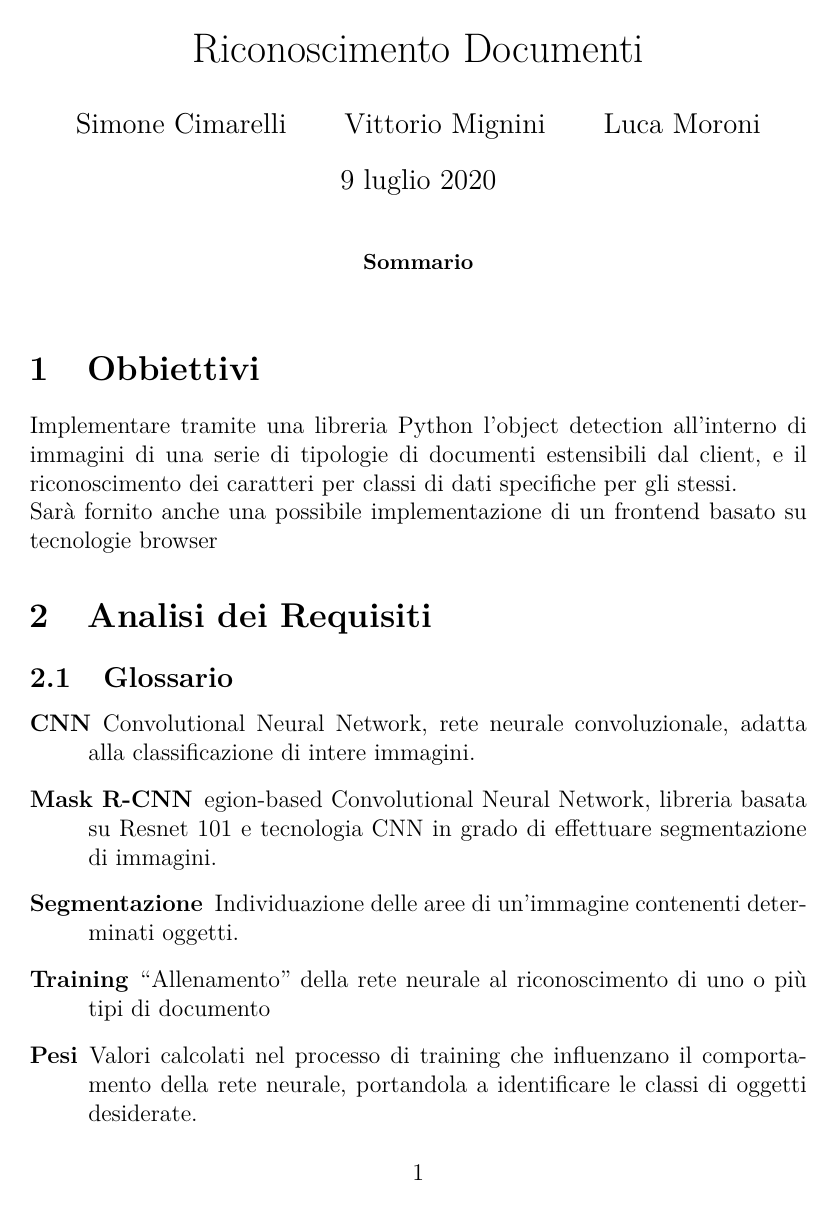
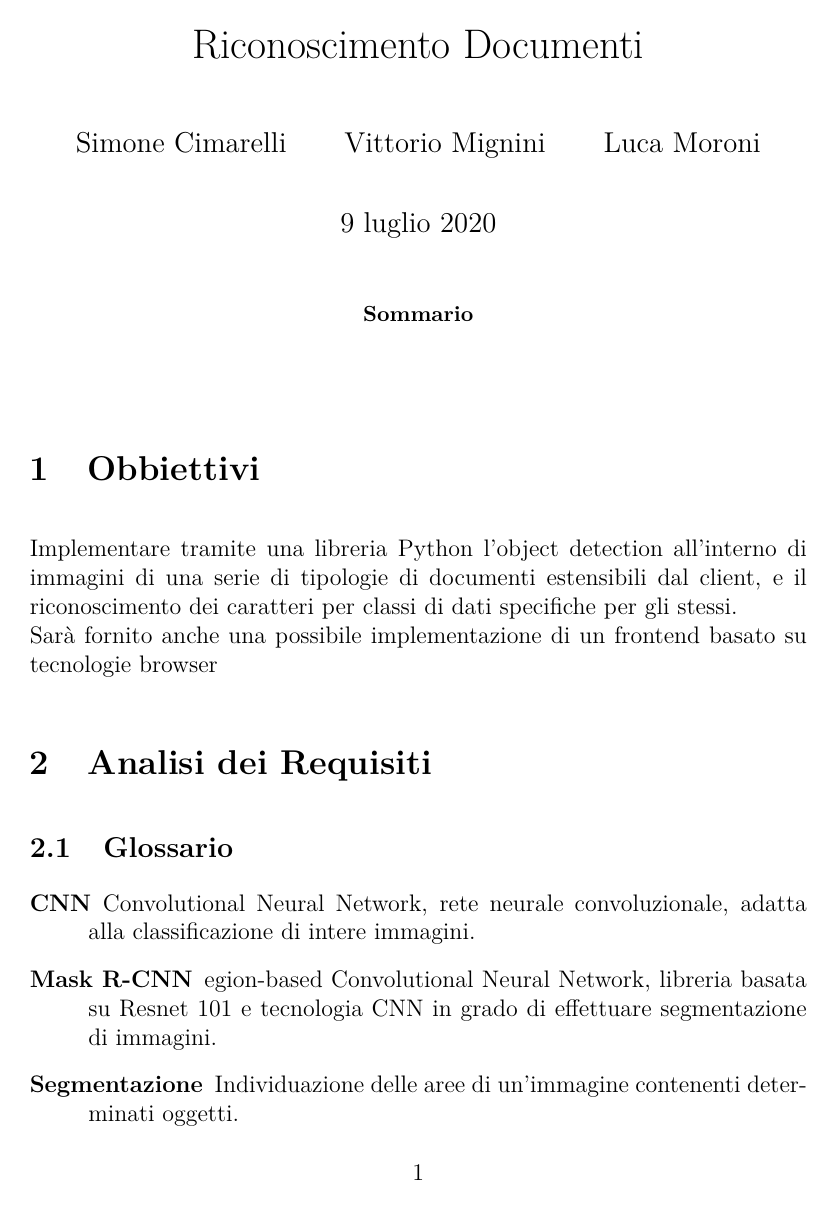
Before and after one commit to Andrew-Wyn/ing_SW_DIL, a LaTeX paper (report/report.tex): page 1 of 10. Compiled offline with pdfLaTeX.

Commit message:
Set paragraph spacing

```diff
--- a/report/report.tex
+++ b/report/report.tex
@@ -5,6 +5,9 @@
 \usepackage{lmodern}
 \usepackage{graphicx}
 \usepackage{minted}
+
+\setlength{\parindent}{2em}
+\setlength{\parskip}{1em}
 
 \begin{document}
 
```
